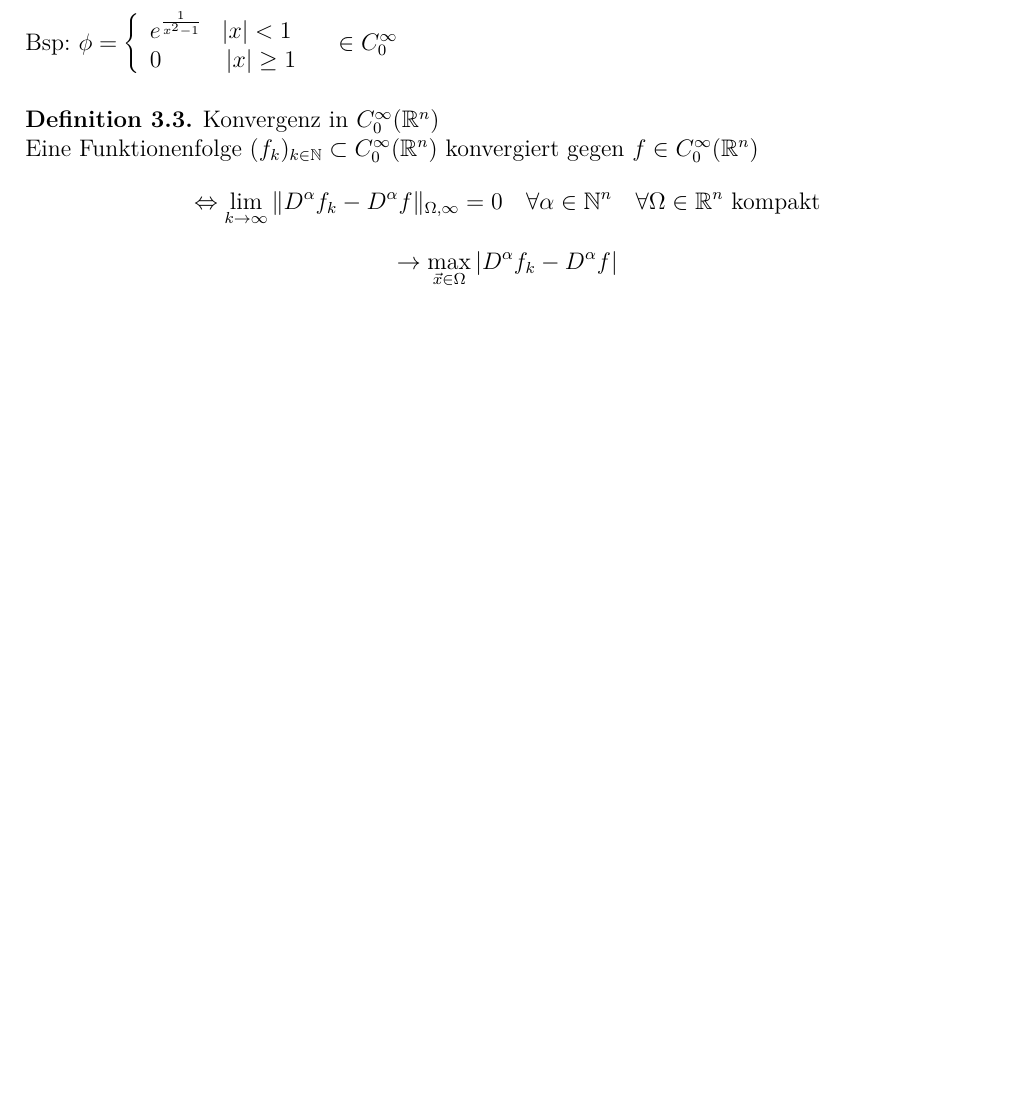
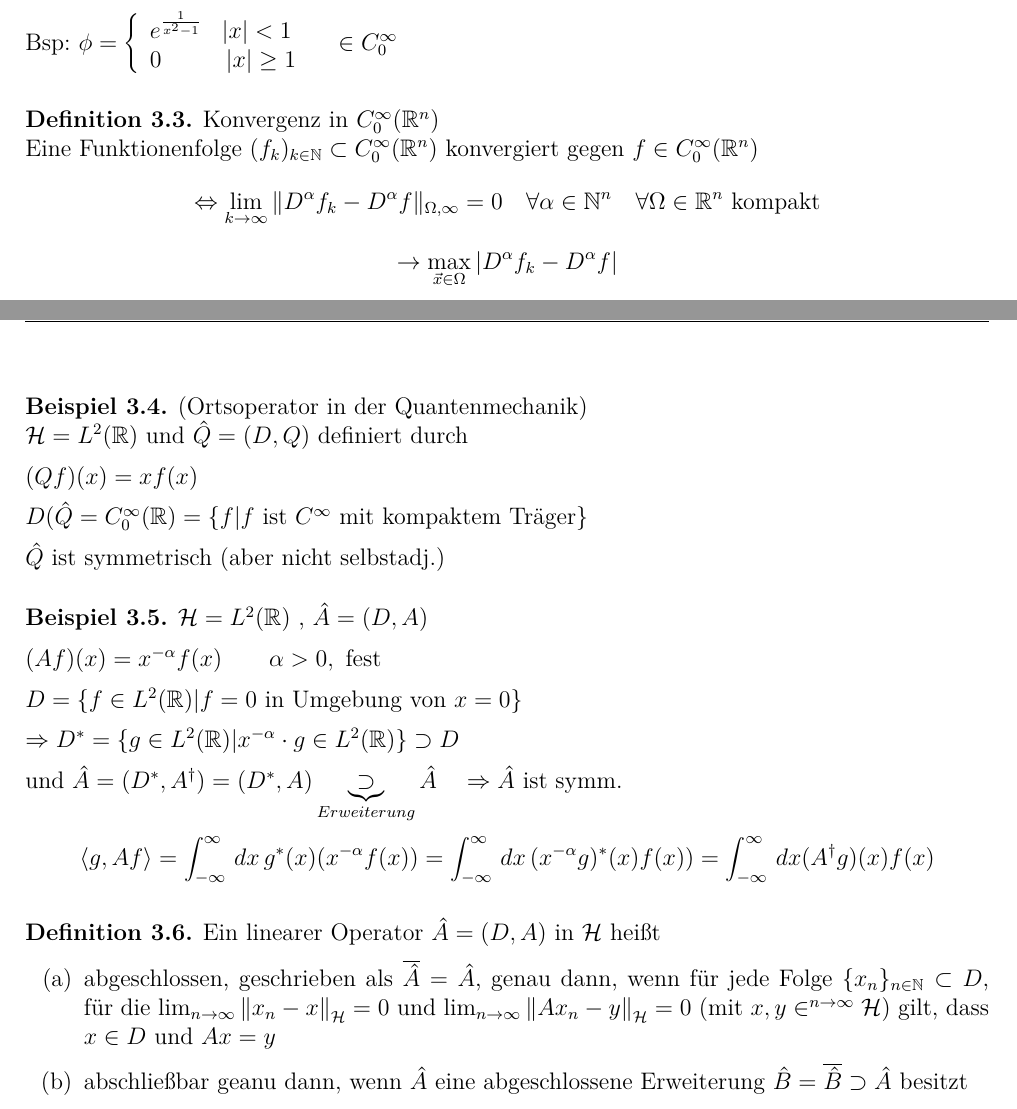
Before and after one commit to patrickjenny/FunkyScript, a LaTeX document (funky_WS2019.tex, which reads Kaptitel/04-unbekannt.tex): part of page 8 of 9 before the commit and two parts of pages 8 and 9 of 10 after it, the two joined at a grey line, cut so that both start at the same text, the shorter picture padded with empty space. Compiled offline with pdfLaTeX; an older LaTeX class or package is replaced by its successor.

Commit message:
add new chapter

```diff
--- /dev/null
+++ b/Kaptitel/04-unbekannt.tex
@@ -0,0 +1,40 @@
+
+
+
+% 07-01-2020
+
+\begin{Bsp}{(Ortsoperator in der Quantenmechanik)\\}
+    $\mathcal{H} = L^2(\mathbb{R})$ und $\hat{Q} = (D,Q)$ definiert durch
+
+    $(Qf)(x) = x f(x)$
+
+    $D(\hat{Q} = C_0^\infty (\mathbb{R})= \{f | f \textrm{ ist } C^\infty$ mit kompaktem Träger\}
+
+    $\hat{Q}$ ist symmetrisch (aber nicht selbstadj.)
+\end{Bsp}
+
+\begin{Bsp}
+    $\mathcal{H} = L^2(\mathbb{R})$ , $\hat{A} = (D,A)$
+
+    $(Af)(x) = x^{-\alpha} f(x) \quad \quad \alpha > 0, \textrm{ fest}$
+
+    $D = \{f \in L^2(\mathbb{R}) | f=0 \textrm{ in Umgebung von } x = 0 \}$
+
+    $\Rightarrow D^\ast = \{g \in L^2(\mathbb{R}) | x^{- \alpha} \cdot g \in L^2(\mathbb{R})\} \supset D$
+
+    und $\hat{A} = (D^\ast, A^\dagger) = (D^\ast, A) \underbrace{\supset}_{Erweiterung} \hat{A} \quad \Rightarrow \hat{A} \textrm{ ist symm.}$
+
+    $$\langle g , Af \rangle = \int_{-\infty}^\infty \,dx \, g^\ast(x) (x^{- \alpha} f(x)) =
+    \int_{-\infty}^\infty \,dx \, (x^{- \alpha} g)^\ast(x) f(x)) = \int_{-\infty}^\infty \,dx (A^\dagger g)(x) f(x)$$
+\end{Bsp}
+
+\begin{Def}
+    Ein linearer Operator $\hat{A} = (D,A)$ in $\mathcal{H}$ heißt
+    \begin{enumerate}[label=(\alph*)]
+        \item abgeschlossen, geschrieben als $\overline{\hat{A}} = \hat{A}$, genau dann, wenn für jede Folge
+                $\{x_n\}_{n \in \mathbb{N}} \subset D$, für die $\lim_{n \rightarrow \infty} {\Vert x_n -x \Vert}_\mathcal{H} = 0$ und $\lim_{n \rightarrow \infty} {\Vert Ax_n -y \Vert}_\mathcal{H} = 0$
+                (mit $x,y \in^{n \rightarrow \infty} \mathcal{H}$) gilt, dass $x \in D$ und $Ax = y$
+        \item abschließbar geanu dann, wenn $\hat{A}$ eine abgeschlossene Erweiterung
+                $\hat{B} = \overline{\hat{B}} \supset \hat{A}$ besitzt
+    \end{enumerate}
+\end{Def}
```
Also changed, not shown: funky_WS2019.tex (+2 -0 lines), funky_WS2019.pdf.
